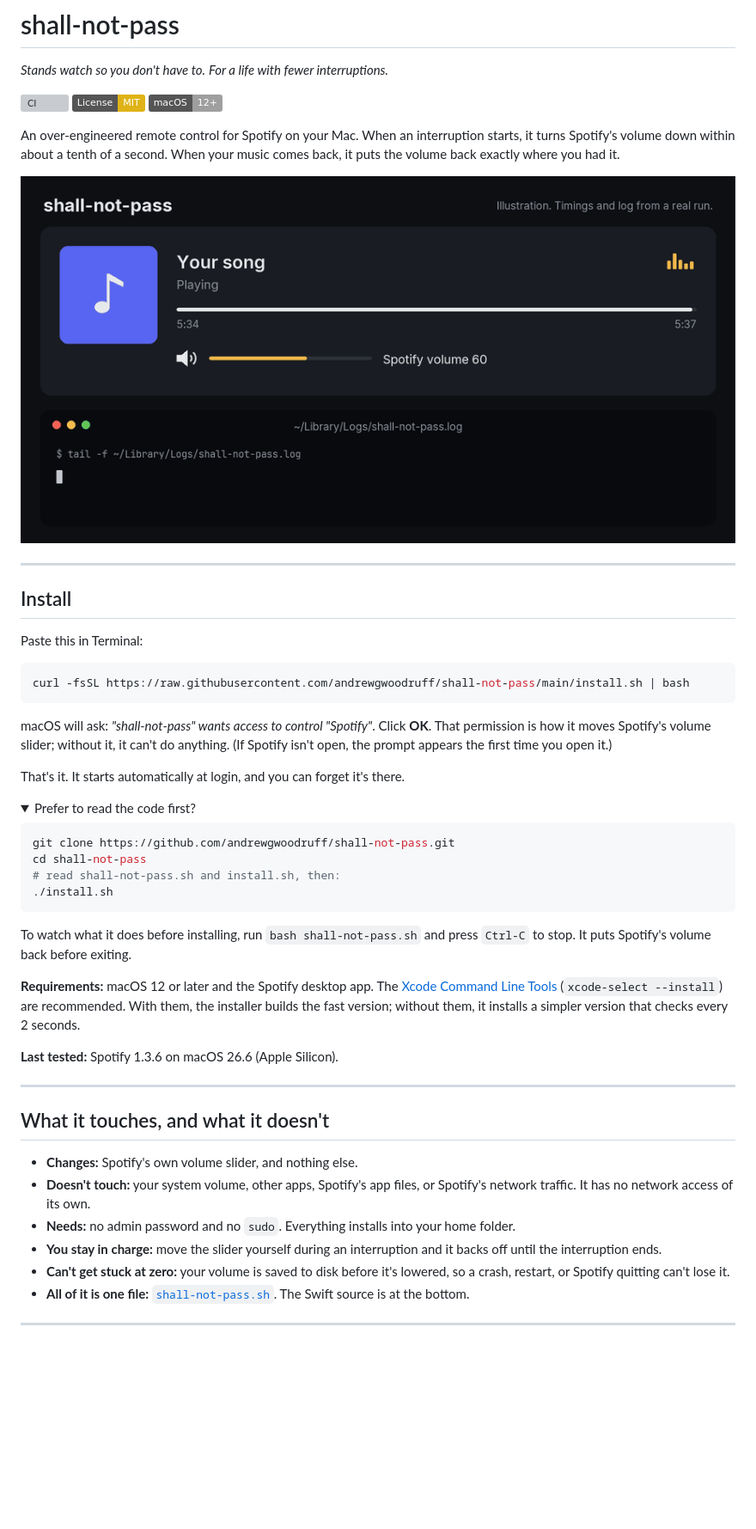
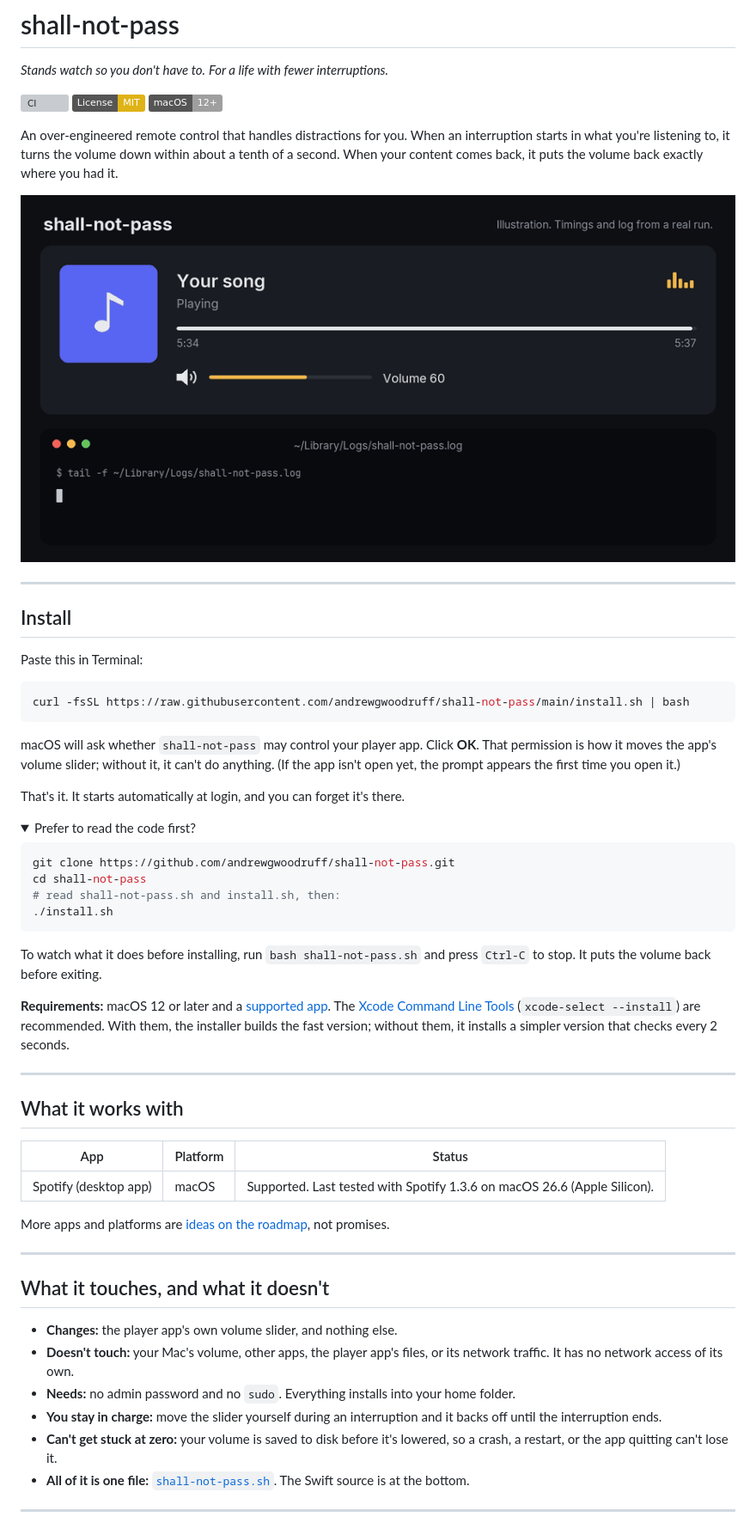
Before and after one commit to andrewgwoodruff/shall-not-pass, a Markdown page: README.md, the part around one of its changes. Shown at 86% size. Drawn GitHub-style; pictures changed too: docs/demo.gif; folded sections open; badges without logos; blank space fills up the shorter version; grey boxes are pictures that could not be loaded.

````diff
--- a/README.md
+++ b/README.md
@@ -7,5 +7,5 @@
 [![License: MIT](https://img.shields.io/badge/License-MIT-yellow.svg)](LICENSE)
 ![macOS 12+](https://img.shields.io/badge/macOS-12%2B-lightgrey)
 
-An over-engineered remote control for Spotify on your Mac. When an interruption starts, it turns Spotify's volume down within about a tenth of a second. When your music comes back, it puts the volume back exactly where you had it.
+An over-engineered remote control that handles distractions for you. When an interruption starts in what you're listening to, it turns the volume down within about a tenth of a second. When your content comes back, it puts the volume back exactly where you had it.
 
@@ -21,7 +21,7 @@ Paste this in Terminal:
 curl -fsSL https://raw.githubusercontent.com/andrewgwoodruff/shall-not-pass/main/install.sh | bash
 ```
 
-macOS will ask: *"shall-not-pass" wants access to control "Spotify"*. Click **OK**. That permission is how it moves Spotify's volume slider; without it, it can't do anything. (If Spotify isn't open, the prompt appears the first time you open it.)
+macOS will ask whether `shall-not-pass` may control your player app. Click **OK**. That permission is how it moves the app's volume slider; without it, it can't do anything. (If the app isn't open yet, the prompt appears the first time you open it.)
 
 That's it. It starts automatically at login, and you can forget it's there.
 
@@ -35,23 +35,31 @@ cd shall-not-pass
 ./install.sh
 ```
 
-To watch what it does before installing, run `bash shall-not-pass.sh` and press `Ctrl-C` to stop. It puts Spotify's volume back before exiting.
+To watch what it does before installing, run `bash shall-not-pass.sh` and press `Ctrl-C` to stop. It puts the volume back before exiting.
 
 </details>
 
-**Requirements:** macOS 12 or later and the Spotify desktop app. The [Xcode Command Line Tools](https://developer.apple.com/xcode/resources/) (`xcode-select --install`) are recommended. With them, the installer builds the fast version; without them, it installs a simpler version that checks every 2 seconds.
+**Requirements:** macOS 12 or later and a [supported app](#what-it-works-with). The [Xcode Command Line Tools](https://developer.apple.com/xcode/resources/) (`xcode-select --install`) are recommended. With them, the installer builds the fast version; without them, it installs a simpler version that checks every 2 seconds.
 
-**Last tested:** Spotify 1.3.6 on macOS 26.6 (Apple Silicon).
+---
+
+## What it works with
+
+| App | Platform | Status |
+|---|---|---|
+| Spotify (desktop app) | macOS | Supported. Last tested with Spotify 1.3.6 on macOS 26.6 (Apple Silicon). |
+
+More apps and platforms are [ideas on the roadmap](ROADMAP.md), not promises.
 
 ---
 
 ## What it touches, and what it doesn't
 
-- **Changes:** Spotify's own volume slider, and nothing else.
-- **Doesn't touch:** your system volume, other apps, Spotify's app files, or Spotify's network traffic. It has no network access of its own.
+- **Changes:** the player app's own volume slider, and nothing else.
+- **Doesn't touch:** your Mac's volume, other apps, the player app's files, or its network traffic. It has no network access of its own.
 - **Needs:** no admin password and no `sudo`. Everything installs into your home folder.
 - **You stay in charge:** move the slider yourself during an interruption and it backs off until the interruption ends.
-- **Can't get stuck at zero:** your volume is saved to disk before it's lowered, so a crash, restart, or Spotify quitting can't lose it.
+- **Can't get stuck at zero:** your volume is saved to disk before it's lowered, so a crash, a restart, or the app quitting can't lose it.
 - **All of it is one file:** [`shall-not-pass.sh`](shall-not-pass.sh). The Swift source is at the bottom.
 
 ---
````
Also changed, not shown: other parts of README.md (+11 -11 lines), ROADMAP.md (+2 -2 lines), docs/troubleshooting.md (+1 -1 lines), 1 other file.
